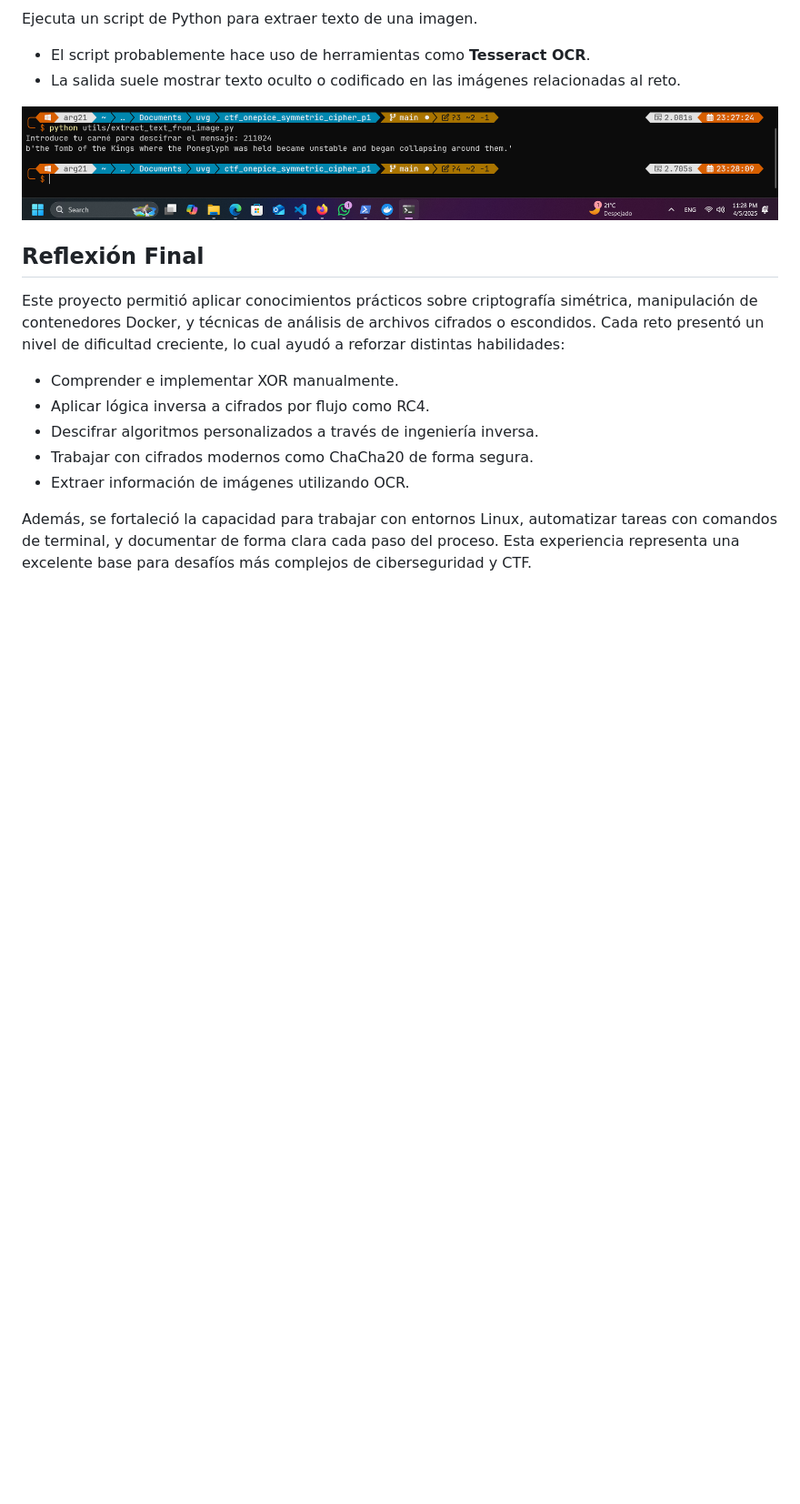
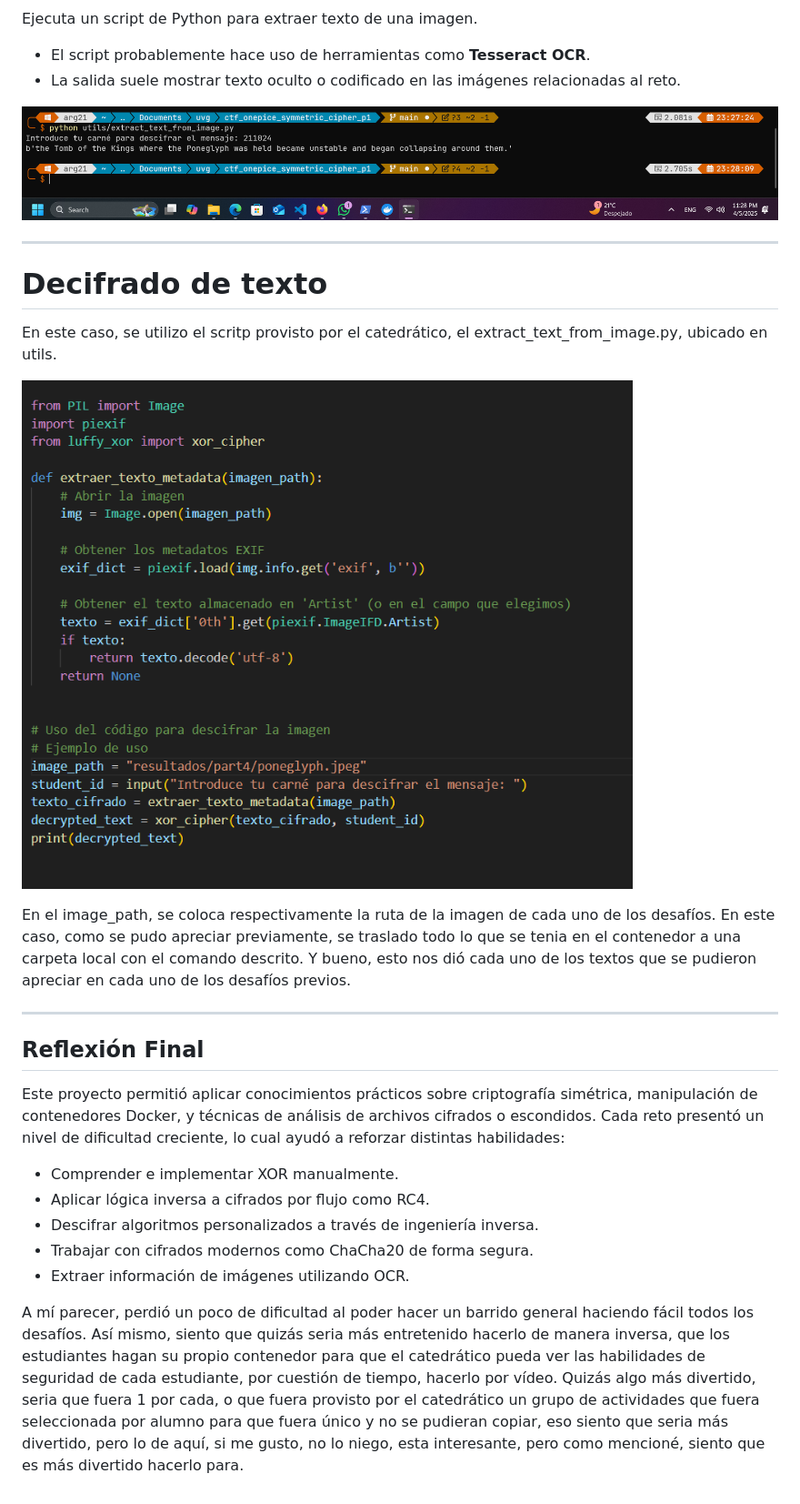
Before and after one commit to Overlord-slayer/p1_cifrados, a Markdown page: resultados/README.md, the part around the change. Shown: that part at 91% size. GitHub-like rendering; pictures changed too: resultados/image-20.png (added); blank space fills up the shorter version.

Commit message:
p1: adding final reflexion

```diff
--- a/resultados/README.md
+++ b/resultados/README.md
@@ -444,6 +444,18 @@ Ejecuta un script de Python para extraer texto de una imagen.
 
 ![alt text](image-17.png)
 
+---
+
+# Decifrado de texto
+En este caso, se utilizo el scritp provisto por el catedrático, el extract_text_from_image.py, ubicado en utils.
+
+![alt text](image-20.png)
+
+En el image_path, se coloca respectivamente la ruta de la imagen de cada uno de los desafíos. En este caso, como se pudo apreciar
+previamente, se traslado todo lo que se tenia en el contenedor a una carpeta local con el comando descrito. Y bueno, esto nos
+dió cada uno de los textos que se pudieron apreciar en cada uno de los desafíos previos.
+
+---
 
 ## Reflexión Final
 
@@ -455,4 +467,6 @@ Este proyecto permitió aplicar conocimientos prácticos sobre criptografía sim
 - Trabajar con cifrados modernos como ChaCha20 de forma segura.
 - Extraer información de imágenes utilizando OCR.
 
-Además, se fortaleció la capacidad para trabajar con entornos Linux, automatizar tareas con comandos de terminal, y documentar de forma clara cada paso del proceso. Esta experiencia representa una excelente base para desafíos más complejos de ciberseguridad y CTF.
+A mí parecer, perdió un poco de dificultad al poder hacer un barrido general haciendo fácil todos los desafíos. Así mismo, siento que
+quizás seria más entretenido hacerlo de manera inversa, que los estudiantes hagan su propio contenedor para que el catedrático pueda
+ver las habilidades de seguridad de cada estudiante, por cuestión de tiempo, hacerlo por vídeo. Quizás algo más divertido, seria que fuera 1 por cada, o que fuera provisto por el catedrático un grupo de actividades que fuera seleccionada por alumno para que fuera único y no se pudieran copiar, eso siento que seria más divertido, pero lo de aquí, si me gusto, no lo niego, esta interesante, pero como mencioné, siento que es más divertido hacerlo para.
```
